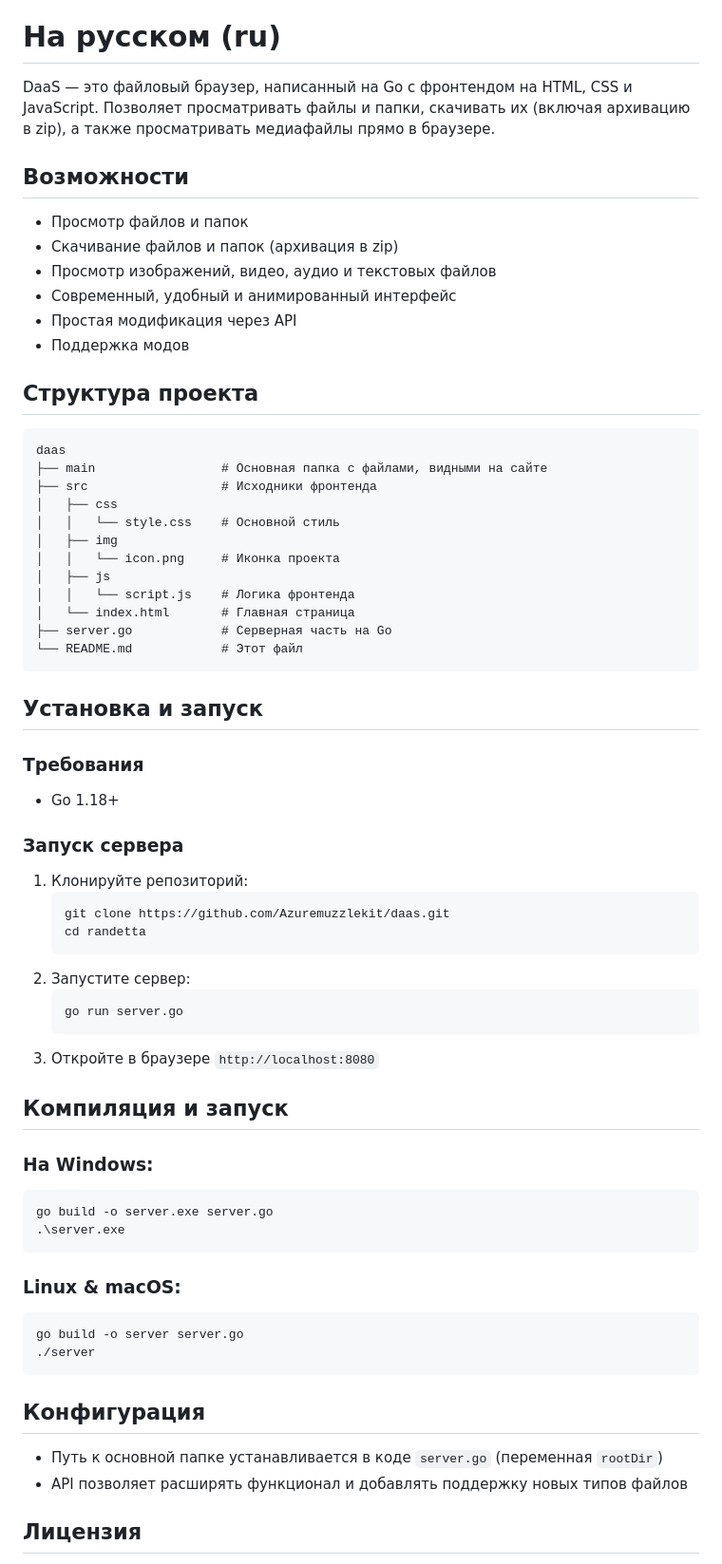
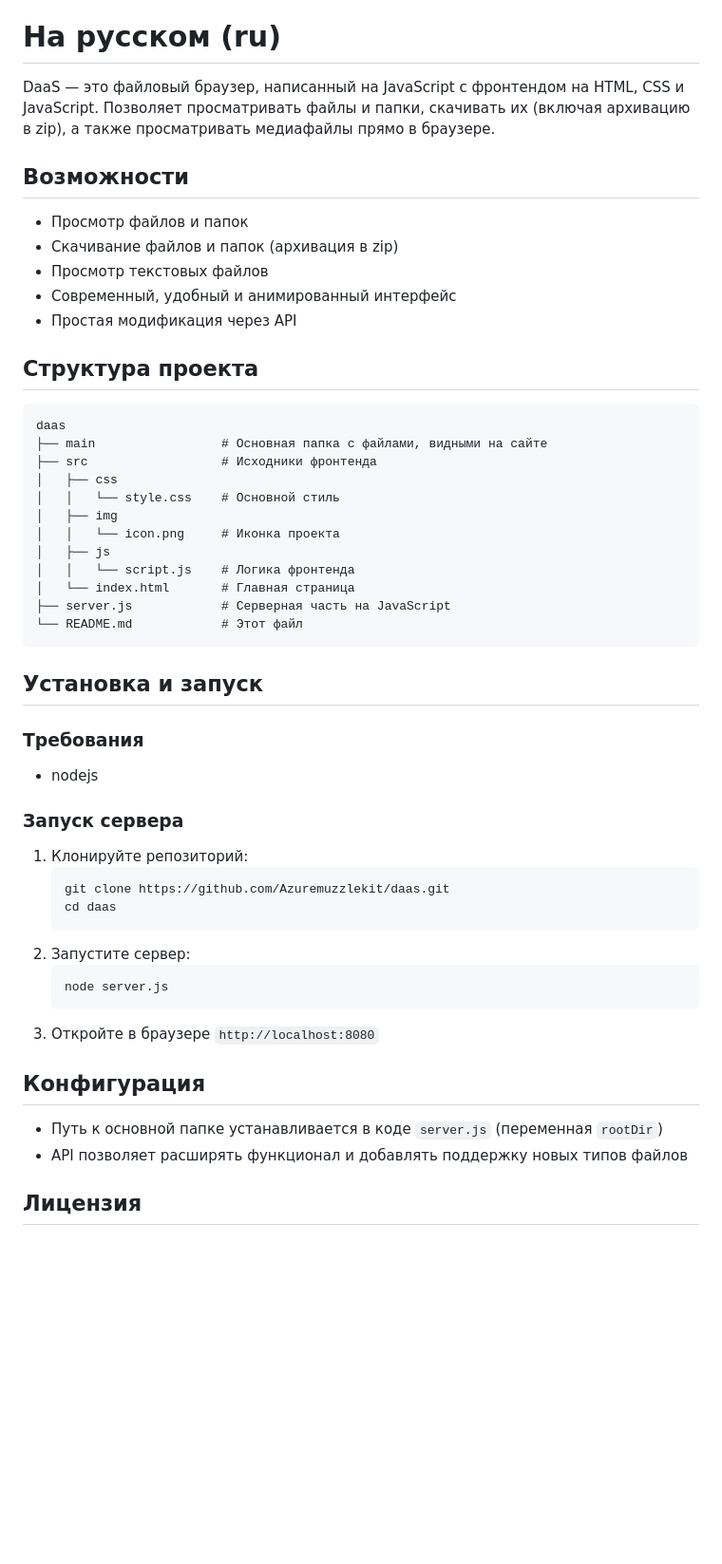
Before and after one commit to Aph0nic/daas, a Markdown page: README.md, the part around the change printed below. Shown: that part at 95% size. Drawn GitHub-style; blank space fills up the shorter version.

````diff
--- a/README.md
+++ b/README.md
@@ -78,16 +61,15 @@ Developer: **Azuremuzzlekit**
 
 
 # На русском (ru)
-DaaS — это файловый браузер, написанный на Go с фронтендом на HTML, CSS и JavaScript. Позволяет просматривать файлы и папки, скачивать их (включая архивацию в zip), а также просматривать медиафайлы прямо в браузере.
+DaaS — это файловый браузер, написанный на JavaScript с фронтендом на HTML, CSS и JavaScript. Позволяет просматривать файлы и папки, скачивать их (включая архивацию в zip), а также просматривать медиафайлы прямо в браузере.
 
 ## Возможности
 
 - Просмотр файлов и папок
 - Скачивание файлов и папок (архивация в zip)
-- Просмотр изображений, видео, аудио и текстовых файлов
+- Просмотр текстовых файлов
 - Современный, удобный и анимированный интерфейс
 - Простая модификация через API
-- Поддержка модов
 
 ## Структура проекта
 
@@ -102,7 +84,7 @@ daas
 │   ├── js
 │   │   └── script.js    # Логика фронтенда
 │   └── index.html       # Главная страница
-├── server.go            # Серверная часть на Go
+├── server.js            # Серверная часть на JavaScript
 └── README.md            # Этот файл
 ```
 
@@ -110,40 +92,24 @@ daas
 
 ### Требования
 
-- Go 1.18+
+- nodejs
 
 ### Запуск сервера
 
 1. Клонируйте репозиторий:
    ```sh
    git clone https://github.com/Azuremuzzlekit/daas.git
-   cd randetta
+   cd daas
    ```
 2. Запустите сервер:
    ```sh
-   go run server.go
+   node server.js
    ```
 3. Откройте в браузере `http://localhost:8080`
 
-## **Компиляция и запуск**
-
-### **На Windows:**
-
-```
-go build -o server.exe server.go
-.\server.exe
-```
-
-### **Linux & macOS:**
-
-```
-go build -o server server.go
-./server
-```
-
 ## Конфигурация
 
-- Путь к основной папке устанавливается в коде `server.go` (переменная `rootDir`)
+- Путь к основной папке устанавливается в коде `server.js` (переменная `rootDir`)
 - API позволяет расширять функционал и добавлять поддержку новых типов файлов
 
 ## Лицензия
````
Also changed, not shown: other parts of README.md (+7 -24 lines).
